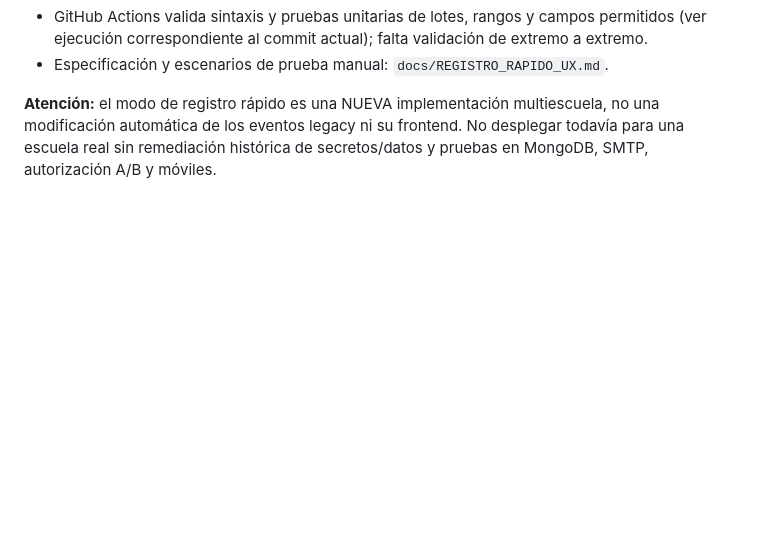
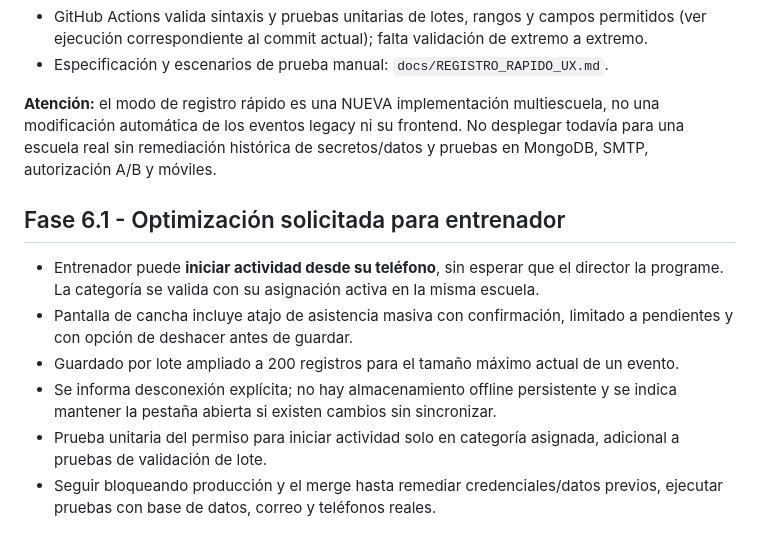
Before and after one commit to Danielreyes95/Proyecto_de_Titulo, a Markdown page: docs/FASE_1_AVANCE.md, the part around the change. Drawn GitHub-style; blank space fills up the shorter version.

Commit message:
docs: estado registro rapido entrenador fase 6.1

```diff
--- a/docs/FASE_1_AVANCE.md
+++ b/docs/FASE_1_AVANCE.md
@@ -136,3 +136,11 @@ Ejemplo de creación (solo con token válido de administración):
 - Especificación y escenarios de prueba manual: `docs/REGISTRO_RAPIDO_UX.md`.
 
 **Atención:** el modo de registro rápido es una NUEVA implementación multiescuela, no una modificación automática de los eventos legacy ni su frontend. No desplegar todavía para una escuela real sin remediación histórica de secretos/datos y pruebas en MongoDB, SMTP, autorización A/B y móviles.
+
+## Fase 6.1 - Optimización solicitada para entrenador
+- Entrenador puede **iniciar actividad desde su teléfono**, sin esperar que el director la programe. La categoría se valida con su asignación activa en la misma escuela.
+- Pantalla de cancha incluye atajo de asistencia masiva con confirmación, limitado a pendientes y con opción de deshacer antes de guardar.
+- Guardado por lote ampliado a 200 registros para el tamaño máximo actual de un evento.
+- Se informa desconexión explícita; no hay almacenamiento offline persistente y se indica mantener la pestaña abierta si existen cambios sin sincronizar.
+- Prueba unitaria del permiso para iniciar actividad solo en categoría asignada, adicional a pruebas de validación de lote.
+- Seguir bloqueando producción y el merge hasta remediar credenciales/datos previos, ejecutar pruebas con base de datos, correo y teléfonos reales.
```
